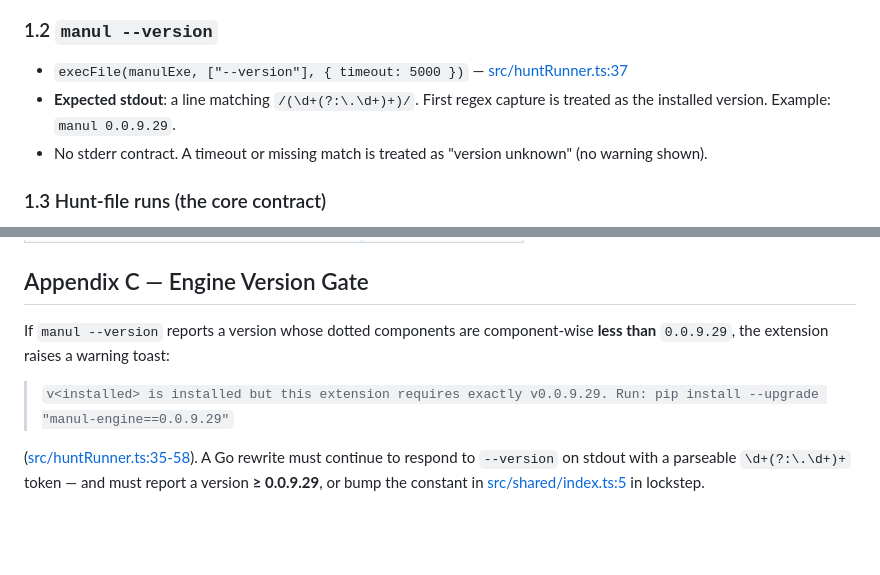
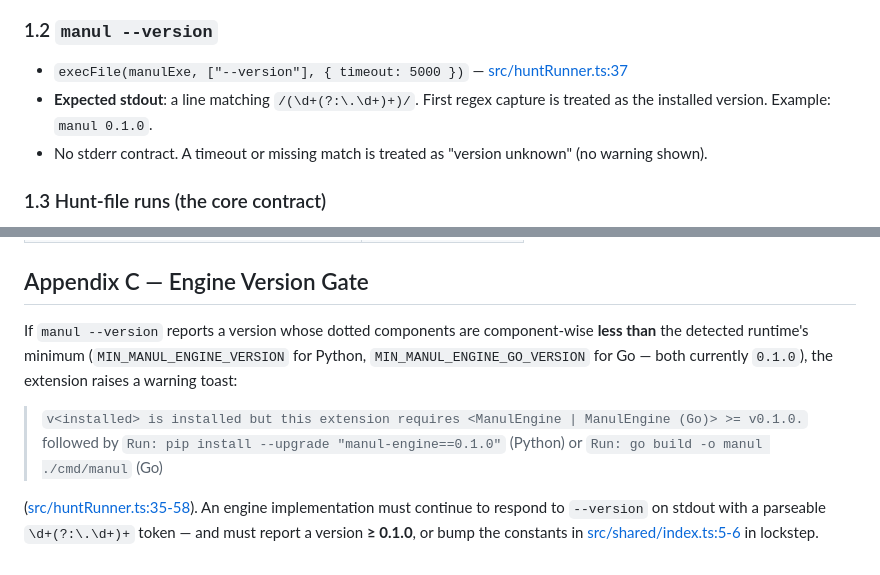
Before and after one commit to alexbeatnik/ManulEngine, a Markdown page: contracts/EXTENSION_ENGINE_CONTRACT.md, 2 parts joined by grey strips. Rendered like a GitHub page; blank space fills up the shorter version.

Commit message:
fix: update version references in EXTENSION_ENGINE_CONTRACT.md and correct naming in ENGINE_HEART_PARITY.md

```diff
--- a/contracts/EXTENSION_ENGINE_CONTRACT.md
+++ b/contracts/EXTENSION_ENGINE_CONTRACT.md
@@ -55,7 +55,7 @@ every spawn in the extension drives the process directly through pipes.
 ### 1.2 `manul --version`
 
 - `execFile(manulExe, ["--version"], { timeout: 5000 })` — [src/huntRunner.ts:37](src/huntRunner.ts#L37)
-- **Expected stdout**: a line matching `/(\d+(?:\.\d+)+)/`. First regex capture is treated as the installed version. Example: `manul 0.0.9.29`.
+- **Expected stdout**: a line matching `/(\d+(?:\.\d+)+)/`. First regex capture is treated as the installed version. Example: `manul 0.1.0`.
 - No stderr contract. A timeout or missing match is treated as "version unknown" (no warning shown).
 
 ### 1.3 Hunt-file runs (the core contract)
@@ -630,13 +630,15 @@ or flush on every `Println`).
 ## Appendix C — Engine Version Gate
 
 If `manul --version` reports a version whose dotted components are
-component-wise **less than** `0.0.9.29`, the extension raises a warning
-toast:
+component-wise **less than** the detected runtime's minimum
+(`MIN_MANUL_ENGINE_VERSION` for Python, `MIN_MANUL_ENGINE_GO_VERSION` for Go
+— both currently `0.1.0`), the extension raises a warning toast:
 
-> `v<installed> is installed but this extension requires exactly v0.0.9.29. Run: pip install --upgrade "manul-engine==0.0.9.29"`
+> `v<installed> is installed but this extension requires <ManulEngine | ManulEngine (Go)> >= v0.1.0.`
+> followed by `Run: pip install --upgrade "manul-engine==0.1.0"` (Python) or `Run: go build -o manul ./cmd/manul` (Go)
 
-([src/huntRunner.ts:35-58](src/huntRunner.ts#L35-L58)). A Go rewrite must
-continue to respond to `--version` on stdout with a parseable
-`\d+(?:\.\d+)+` token — and must report a version **≥ 0.0.9.29**, or
-bump the constant in [src/shared/index.ts:5](src/shared/index.ts#L5) in
+([src/huntRunner.ts:35-58](src/huntRunner.ts#L35-L58)). An engine
+implementation must continue to respond to `--version` on stdout with a
+parseable `\d+(?:\.\d+)+` token — and must report a version **≥ 0.1.0**, or
+bump the constants in [src/shared/index.ts:5-6](src/shared/index.ts#L5-L6) in
 lockstep.
```
Also changed, not shown: docs/ENGINE_HEART_PARITY.md (+4 -1 lines).
